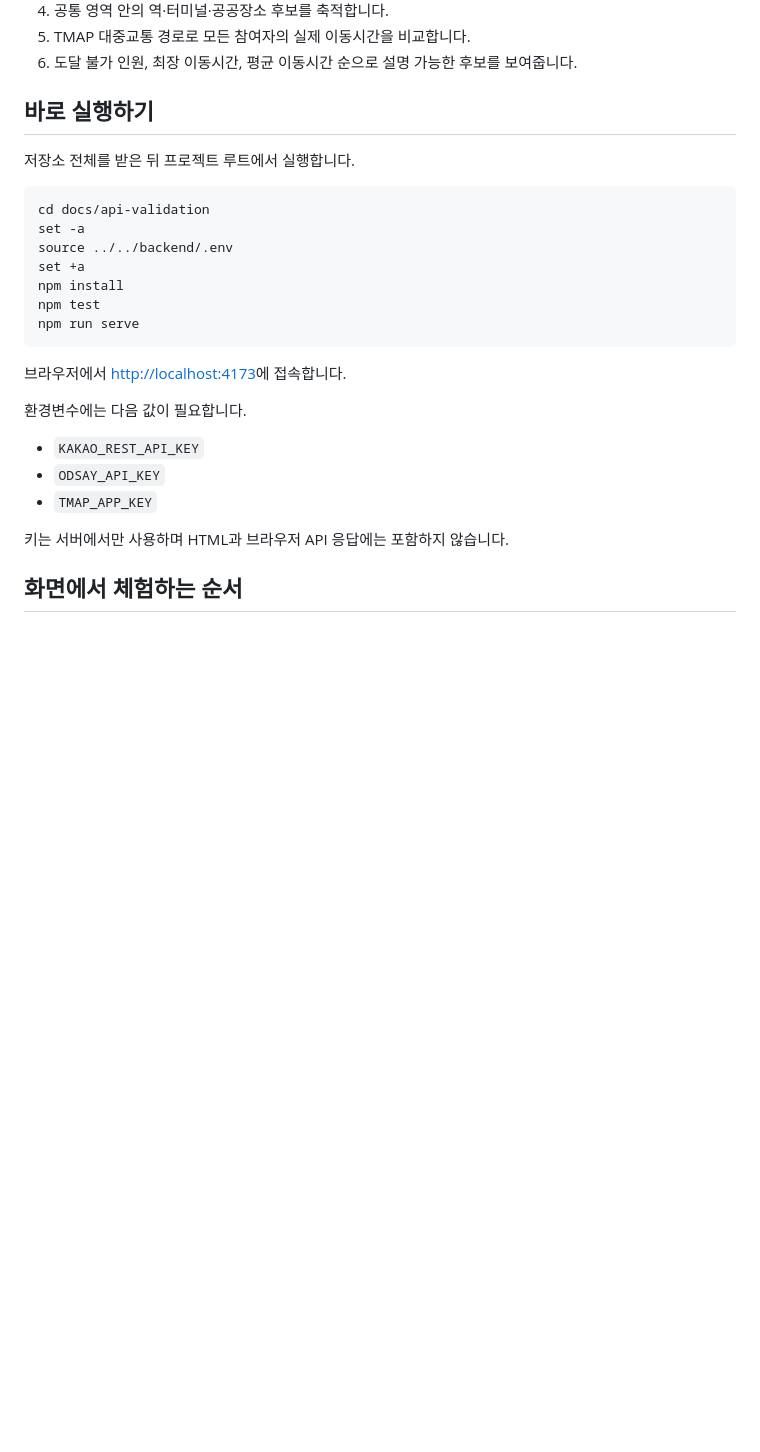
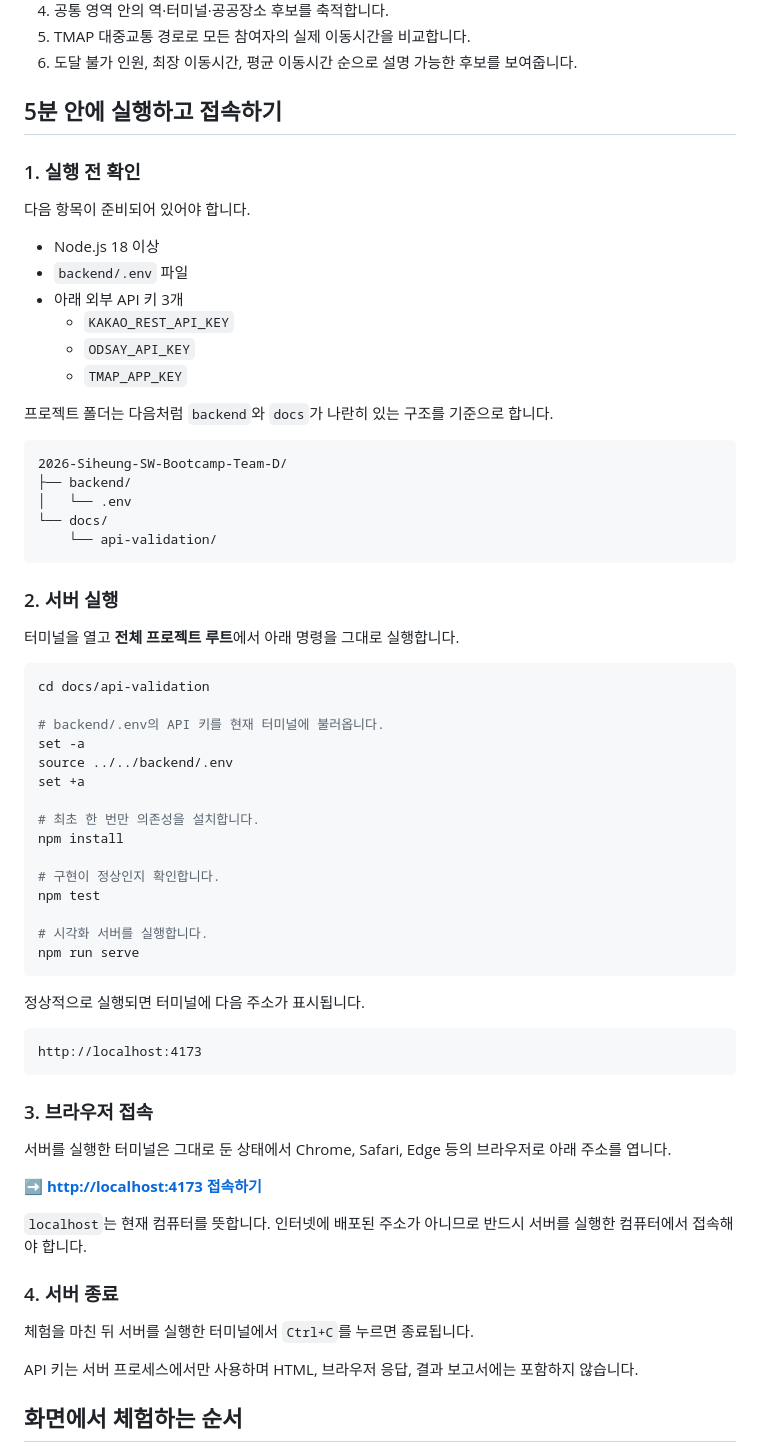
Before and after one commit to 2026-Siheung-SW-Bootcamp-Team-D/docs, a Markdown page: api-validation/poc-v2/README.md, the part around one of its changes. Rendered like a GitHub page; blank space fills up the shorter version.

Commit message:
처음 접하는 팀원도 PoC를 바로 실행하게 한다
준비 조건, 정확한 실행 위치, 접속과 종료 방법, 대표 오류 해결법을 README 전면에 배치했다.

Constraint: API 키 값은 문서나 Git에 포함하지 않는다
Rejected: 기존 단일 명령 블록 유지 | 실행 위치와 접속·종료 방법이 초심자에게 불명확하다
Confidence: high
Scope-risk: narrow
Tested: README 경로에서 전체 테스트 32개 통과
Not-tested: Windows PowerShell 명령

````diff
--- a/api-validation/poc-v2/README.md
+++ b/api-validation/poc-v2/README.md
@@ -11,29 +11,70 @@
 5. TMAP 대중교통 경로로 모든 참여자의 실제 이동시간을 비교합니다.
 6. 도달 불가 인원, 최장 이동시간, 평균 이동시간 순으로 설명 가능한 후보를 보여줍니다.
 
-## 바로 실행하기
+## 5분 안에 실행하고 접속하기
 
-저장소 전체를 받은 뒤 프로젝트 루트에서 실행합니다.
+### 1. 실행 전 확인
+
+다음 항목이 준비되어 있어야 합니다.
+
+- Node.js 18 이상
+- `backend/.env` 파일
+- 아래 외부 API 키 3개
+  - `KAKAO_REST_API_KEY`
+  - `ODSAY_API_KEY`
+  - `TMAP_APP_KEY`
+
+프로젝트 폴더는 다음처럼 `backend`와 `docs`가 나란히 있는 구조를 기준으로 합니다.
+
+```text
+2026-Siheung-SW-Bootcamp-Team-D/
+├── backend/
+│   └── .env
+└── docs/
+    └── api-validation/
+```
+
+### 2. 서버 실행
+
+터미널을 열고 **전체 프로젝트 루트**에서 아래 명령을 그대로 실행합니다.
 
 ```bash
 cd docs/api-validation
+
+# backend/.env의 API 키를 현재 터미널에 불러옵니다.
 set -a
 source ../../backend/.env
 set +a
+
+# 최초 한 번만 의존성을 설치합니다.
 npm install
+
+# 구현이 정상인지 확인합니다.
 npm test
+
+# 시각화 서버를 실행합니다.
 npm run serve
 ```
 
-브라우저에서 [http://localhost:4173](http://localhost:4173)에 접속합니다.
+정상적으로 실행되면 터미널에 다음 주소가 표시됩니다.
 
-환경변수에는 다음 값이 필요합니다.
+```text
+http://localhost:4173
+```
 
-- `KAKAO_REST_API_KEY`
-- `ODSAY_API_KEY`
-- `TMAP_APP_KEY`
+### 3. 브라우저 접속
 
-키는 서버에서만 사용하며 HTML과 브라우저 API 응답에는 포함하지 않습니다.
+서버를 실행한 터미널은 그대로 둔 상태에서 Chrome, Safari, Edge 등의 브라우저로 아래 주소를 엽니다.
+
+➡️ **[http://localhost:4173 접속하기](http://localhost:4173)**
+
+`localhost`는 현재 컴퓨터를 뜻합니다. 인터넷에 배포된 주소가 아니므로 반드시 서버를 실행한 컴퓨터에서 접속해야 합니다.
+
+### 4. 서버 종료
+
+체험을 마친 뒤 서버를 실행한 터미널에서 `Ctrl+C`를 누르면 종료됩니다.
+
+API 키는 서버 프로세스에서만 사용하며 HTML, 브라우저 응답, 결과 보고서에는 포함하지 않습니다.
 
 ## 화면에서 체험하는 순서
 
````
Also changed, not shown: other parts of api-validation/poc-v2/README.md (+34 -0 lines).
